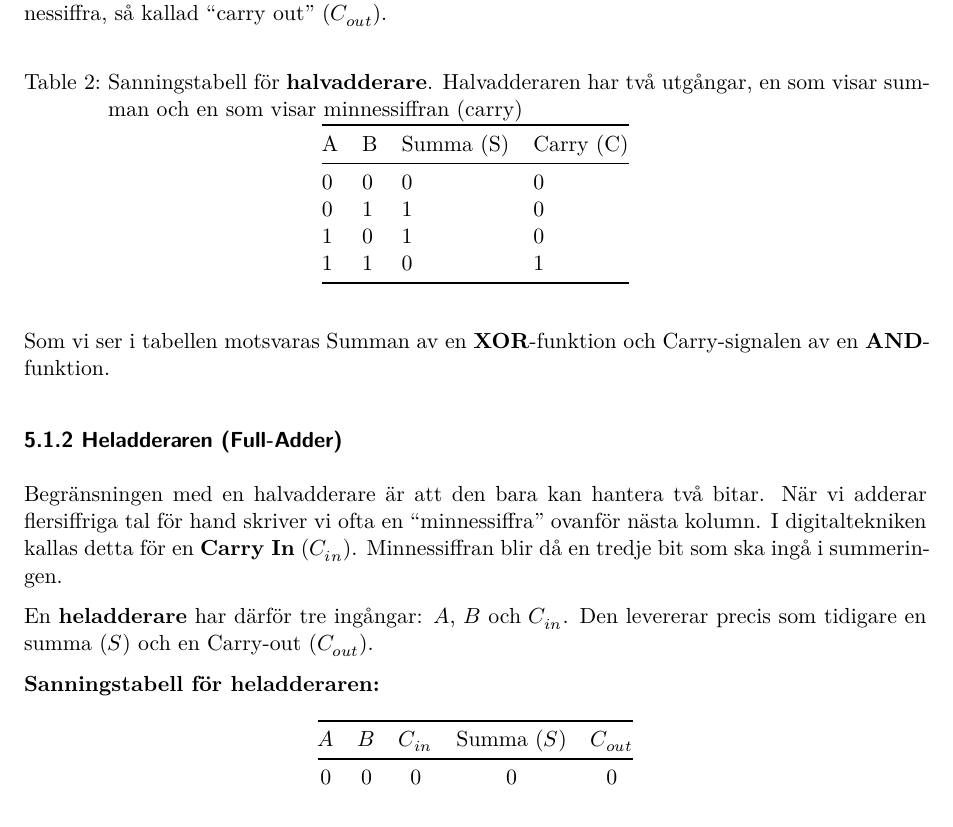
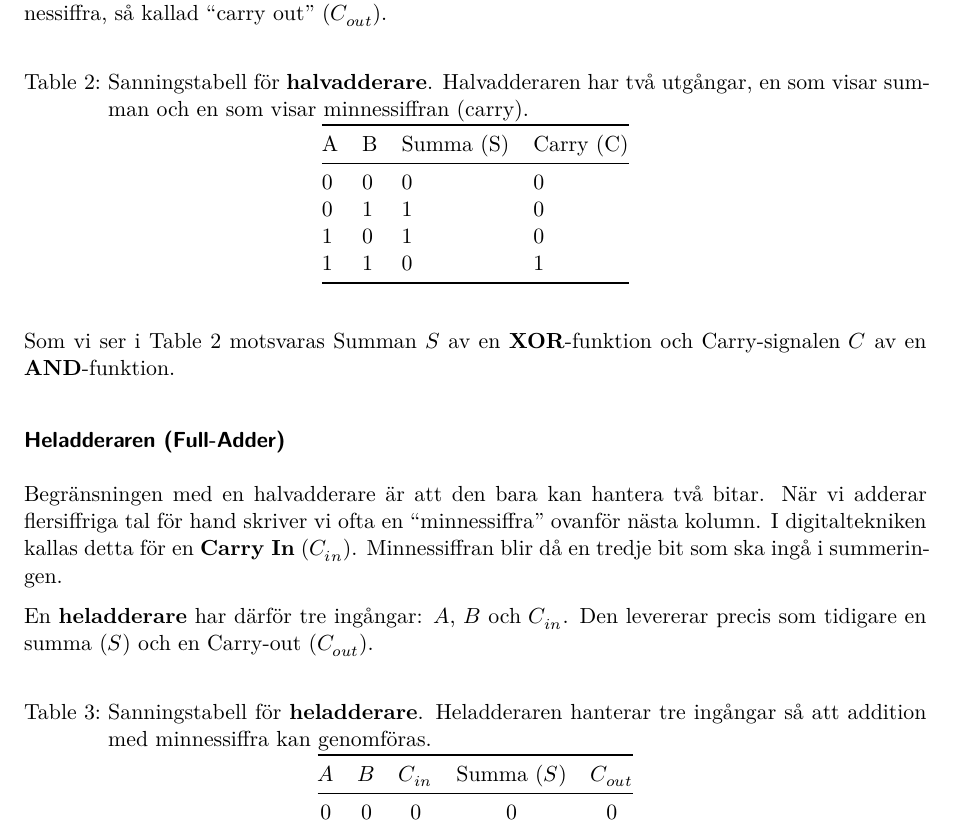
Before and after one commit to yrgohenhal/Digitalteknik-Kursbok, a Quarto document (05-kombinatoriska-kretsar.qmd): part of page 2 of 3, cut so that both start at the same text. Rendered offline with R 4.5, knitr and Pandoc in place of Quarto, then LaTeX, with nearby package versions.

Commit message:
Vissa editeringar av kapitel 5

```diff
--- a/05-kombinatoriska-kretsar.qmd
+++ b/05-kombinatoriska-kretsar.qmd
@@ -31,7 +31,7 @@ Grunden i all digital beräkning är förmågan att addera två binära tal. Fö
 ### Halvadderaren (Half-Adder)
 En halvadderare kan lägga ihop två bitar, $A$ och $B$, och leverera en summa ($S$) samt en minnessiffra, så kallad "carry out" ($C_{out}$).
 
-Table: Sanningstabell för **halvadderare**. Halvadderaren har två utgångar, en som visar summan och en som visar minnessiffran (carry) {#tbl-halvadderare}
+Table: Sanningstabell för **halvadderare**. Halvadderaren har två utgångar, en som visar summan och en som visar minnessiffran (carry). {#tbl-halvadderare}
 
 | A | B | Summa (S) | Carry (C) |
 |---|---|-----------|-----------|
@@ -40,15 +40,15 @@ Table: Sanningstabell för **halvadderare**. Halvadderaren har två utgångar, e
 | 1 | 0 |     1     |     0     |
 | 1 | 1 |     0     |     1     |
 
-Som vi ser i tabellen motsvaras Summan av en **XOR**-funktion och Carry-signalen av en **AND**-funktion.
+Som vi ser i @tbl-halvadderare motsvaras Summan $S$ av en **XOR**-funktion och Carry-signalen $C$ av en **AND**-funktion.
 
-### 5.1.2 Heladderaren (Full-Adder)
+### Heladderaren (Full-Adder)
 
 Begränsningen med en halvadderare är att den bara kan hantera två bitar. När vi adderar flersiffriga tal för hand skriver vi ofta en "minnessiffra" ovanför nästa kolumn. I digitaltekniken kallas detta för en **Carry In** ($C_{in}$). Minnessiffran blir då en tredje bit som ska ingå i summeringen.
 
 En **heladderare** har därför tre ingångar: $A$, $B$ och $C_{in}$. Den levererar precis som tidigare en summa ($S$) och en Carry-out ($C_{out}$).
 
-**Sanningstabell för heladderaren:**
+Table: Sanningstabell för **heladderare**. Heladderaren hanterar tre ingångar så att addition med minnessiffra kan genomföras. {#tbl-heladderare}
 
 | $A$ | $B$ | $C_{in}$ | Summa ($S$) | $C_{out}$ |
 |:---:|:---:|:--------:|:-----------:|:---------:|
--- a/_quarto.yml
+++ b/_quarto.yml
@@ -11,7 +11,7 @@ book:
     - 02-talsystem.qmd
     - 03-logiska-grindar.qmd
     - 04-boolesk-algebra.qmd
-    - 05-kombinatoriska-kretsar
+    - 05-kombinatoriska-kretsar.qmd
     - a1-referenser.qmd
     - a2-appendix.qmd
 
```
Also changed, not shown: 1 other file.
